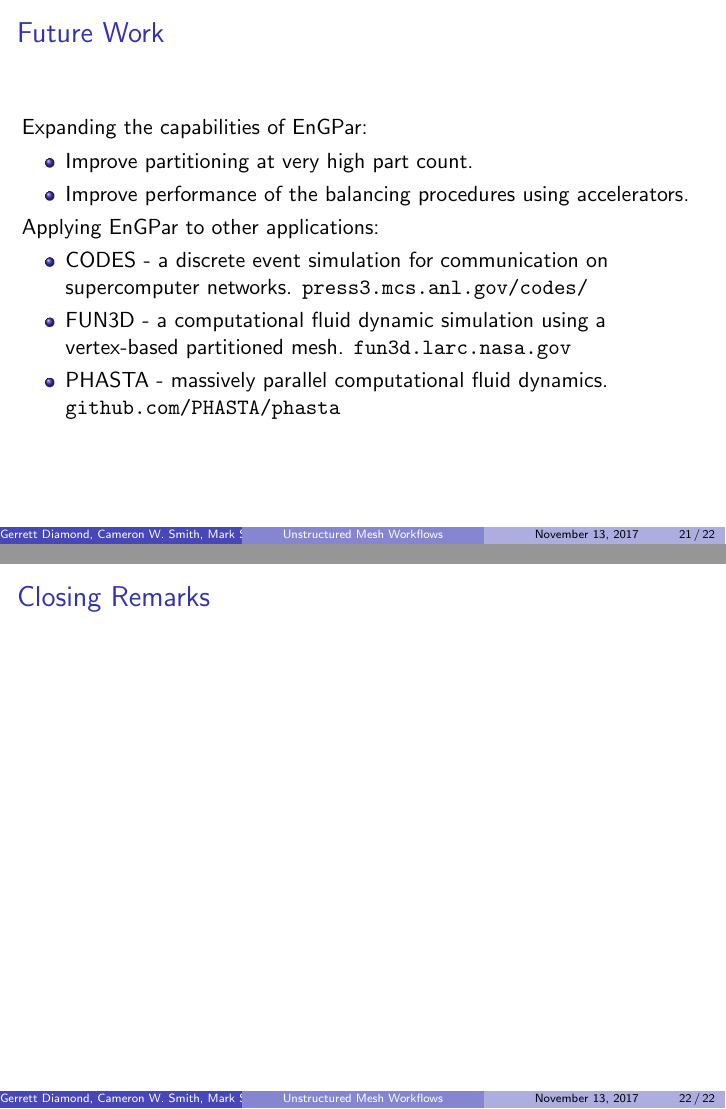
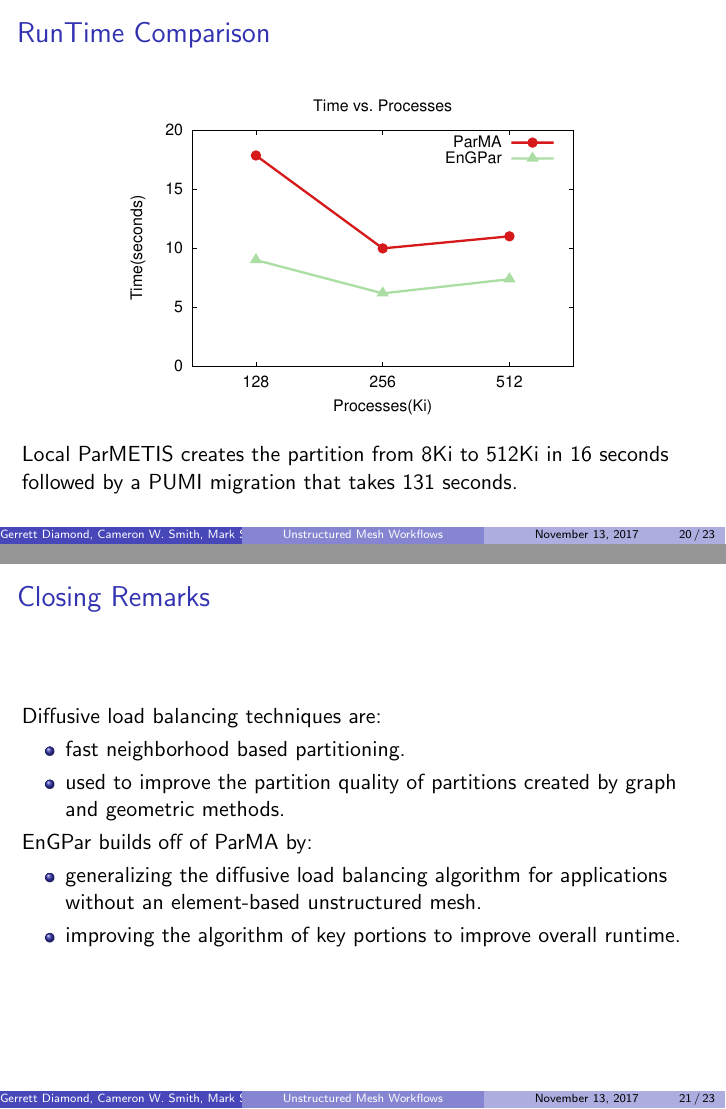
Before and after one commit to SCOREC/EnGPar-Docs, LaTeX slides (sc17_presentation/presentation.tex): pages 21 and 22 of 22 before the commit and pages 20 and 21 of 23 after it, joined at a grey line. Compiled offline with pdfLaTeX.

Commit message:
add closing remarks slide

```diff
--- a/sc17_presentation/presentation.tex
+++ b/sc17_presentation/presentation.tex
@@ -357,8 +361,25 @@ Rensselaer Polytechnic Institute
   \frametitle{RunTime Comparison}
   \begin{figure}
     \centering
-    \includegraphics[width=.8\textwidth]{figures/time_v_cores.eps}
+    \includegraphics[width=.7\textwidth]{figures/time_v_cores.eps}
   \end{figure}
+  Local ParMETIS creates the partition from 8Ki to 512Ki in 16 seconds followed by a PUMI migration that takes 131 seconds.
+
+\end{frame}
+
+\begin{frame}
+  \frametitle{Closing Remarks}
+  Diffusive load balancing techniques are:
+  \begin{itemize}
+  \item fast neighborhood based partitioning.
+  \item used to improve the partition quality of partitions created by graph and geometric methods.
+  \end{itemize}
+  EnGPar builds off of ParMA by:
+  \begin {itemize}
+  \item generalizing the diffusive load balancing algorithm for applications without an element-based unstructured mesh.
+  \item improving the algorithm of key portions to improve overall runtime.
+  \end{itemize}
+
 
 \end{frame}
 
@@ -380,8 +401,7 @@ Rensselaer Polytechnic Institute
 \end{frame}
 
 \begin{frame}
-  \frametitle{Closing Remarks}
+%Thank you slide
 
 \end{frame}
-
 \end{document}
```
Also changed, not shown: sc17_presentation/presentation.tex (16 more changed lines).
